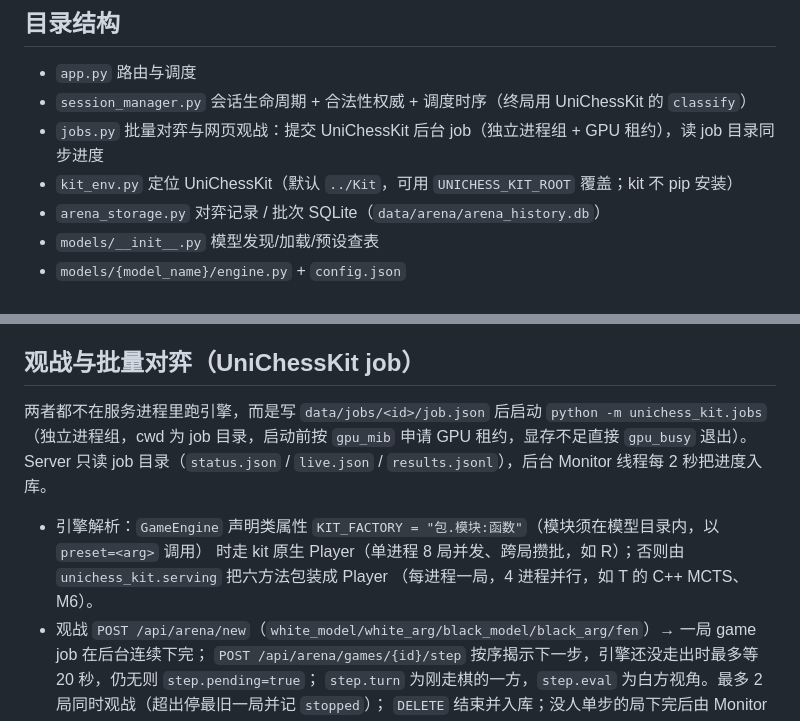
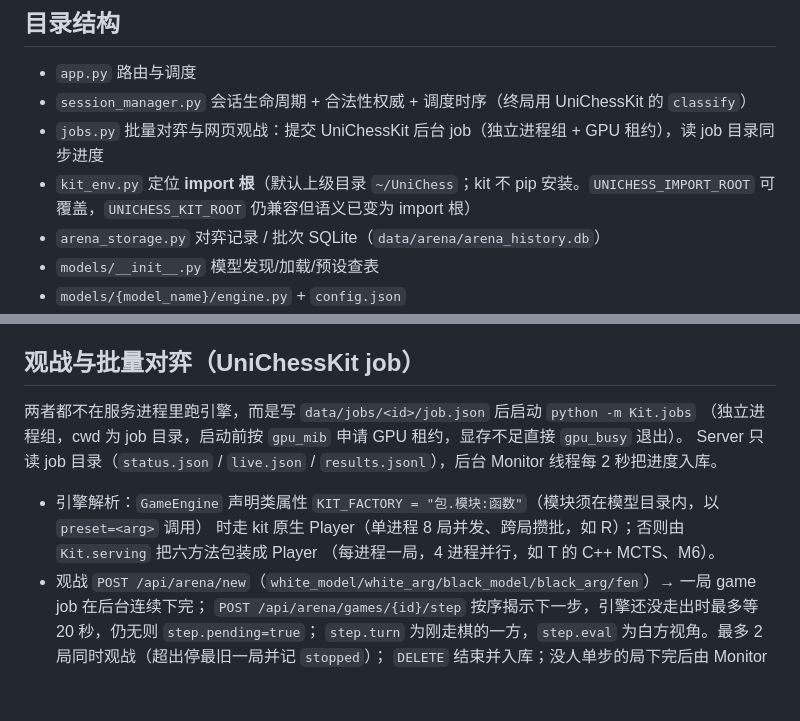
Before and after one commit to jeefies/UniChessServer, a Markdown page: README.md, 2 parts joined by grey strips. Drawn GitHub-style; blank space fills up the shorter version.

Commit message:
文档：README 的 kit_env 说明改为 import 根口径，job 模块名改 Kit.jobs
Co-Authored-By: Claude Opus 5.5 <noreply@anthropic.com>

```diff
--- a/README.md
+++ b/README.md
@@ -7,7 +7,7 @@
 - `app.py` 路由与调度
 - `session_manager.py` 会话生命周期 + 合法性权威 + 调度时序（终局用 UniChessKit 的 `classify`）
 - `jobs.py` 批量对弈与网页观战：提交 UniChessKit 后台 job（独立进程组 + GPU 租约），读 job 目录同步进度
-- `kit_env.py` 定位 UniChessKit（默认 `../Kit`，可用 `UNICHESS_KIT_ROOT` 覆盖；kit 不 pip 安装）
+- `kit_env.py` 定位 **import 根**（默认上级目录 `~/UniChess`；kit 不 pip 安装。`UNICHESS_IMPORT_ROOT` 可覆盖，`UNICHESS_KIT_ROOT` 仍兼容但语义已变为 import 根）
 - `arena_storage.py` 对弈记录 / 批次 SQLite（`data/arena/arena_history.db`）
 - `models/__init__.py` 模型发现/加载/预设查表
 - `models/{model_name}/engine.py` + `config.json`
@@ -34,12 +34,12 @@
 
 ## 观战与批量对弈（UniChessKit job）
 
-两者都不在服务进程里跑引擎，而是写 `data/jobs/<id>/job.json` 后启动 `python -m unichess_kit.jobs`
+两者都不在服务进程里跑引擎，而是写 `data/jobs/<id>/job.json` 后启动 `python -m Kit.jobs`
 （独立进程组，cwd 为 job 目录，启动前按 `gpu_mib` 申请 GPU 租约，显存不足直接 `gpu_busy` 退出）。
 Server 只读 job 目录（`status.json` / `live.json` / `results.jsonl`），后台 Monitor 线程每 2 秒把进度入库。
 
 - 引擎解析：`GameEngine` 声明类属性 `KIT_FACTORY = "包.模块:函数"`（模块须在模型目录内，以 `preset=<arg>` 调用）
-  时走 kit 原生 Player（单进程 8 局并发、跨局攒批，如 R）；否则由 `unichess_kit.serving` 把六方法包装成 Player
+  时走 kit 原生 Player（单进程 8 局并发、跨局攒批，如 R）；否则由 `Kit.serving` 把六方法包装成 Player
   （每进程一局，4 进程并行，如 T 的 C++ MCTS、M6）。
 - 观战 `POST /api/arena/new`（`white_model/white_arg/black_model/black_arg/fen`）→ 一局 game job 在后台连续下完；
   `POST /api/arena/games/{id}/step` 按序揭示下一步，引擎还没走出时最多等 20 秒，仍无则 `step.pending=true`；
```
